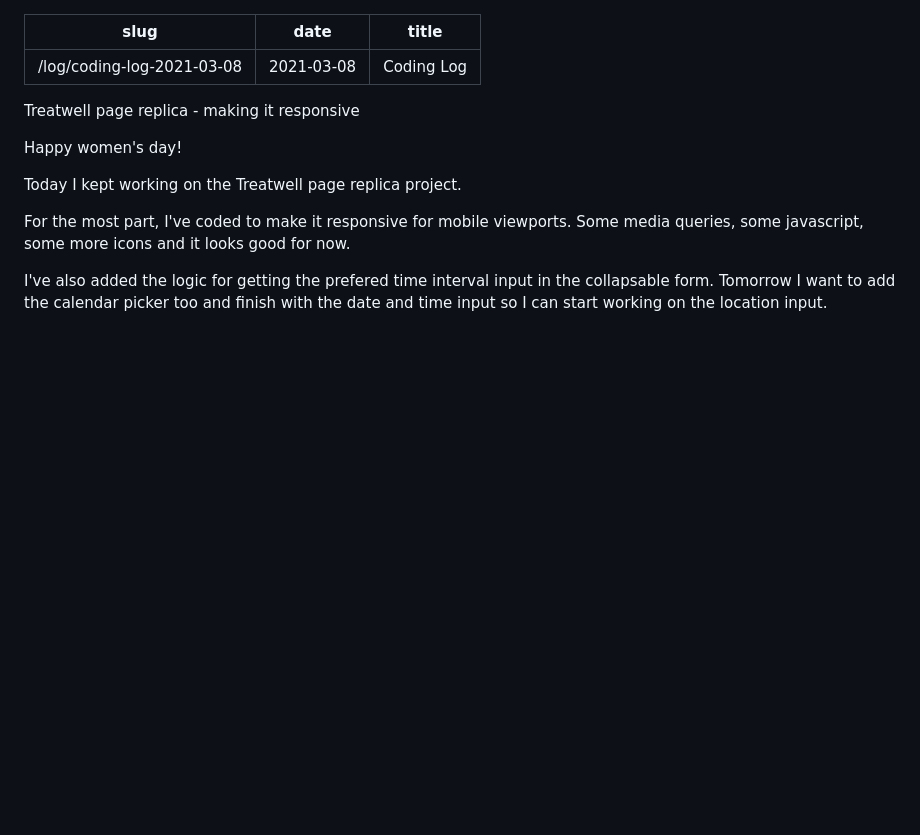
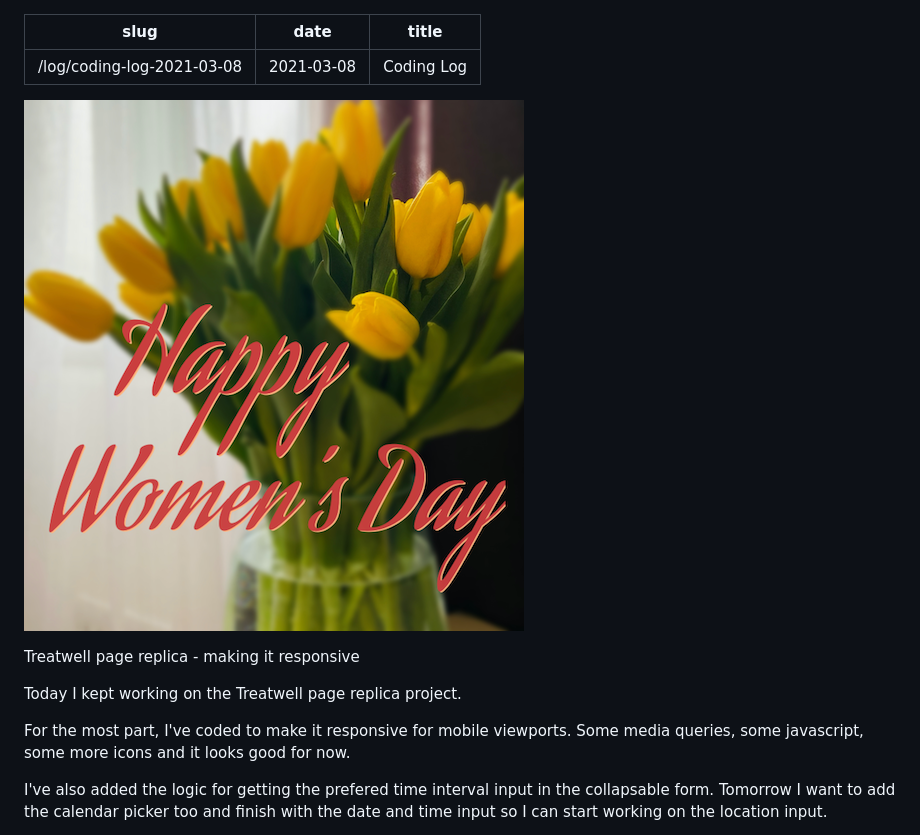
Before and after one commit to andragh83/andraghitulescu, a Markdown page: src/markdownPages/log7.md, the part around the change. GitHub-like rendering; pictures changed too: src/images/log7.png (added); blank space fills up the shorter version.

```diff
--- a/src/markdownPages/log7.md
+++ b/src/markdownPages/log7.md
@@ -4,9 +4,10 @@ date: "2021-03-08"
 title: "Coding Log"
 ---
 
+![log7img](../images/log7.png)
+
 Treatwell page replica - making it responsive
 
-<p>Happy women's day!</p>
 <p>Today I kept working on the Treatwell page replica project.</p>
 <p>For the most part, I've coded to make it responsive for mobile viewports. Some media queries, some javascript, some more icons and it looks good for now.</p>
 <p>I've also added the logic for getting the prefered time interval input in the collapsable form. Tomorrow I want to add the calendar picker too and finish with the date and time input so I can start working on the location input.</p>
```
Also changed, not shown: src/markdownPages/log10.md (added, +15 -0 lines), src/images/log10.png (added), 4 other files.
